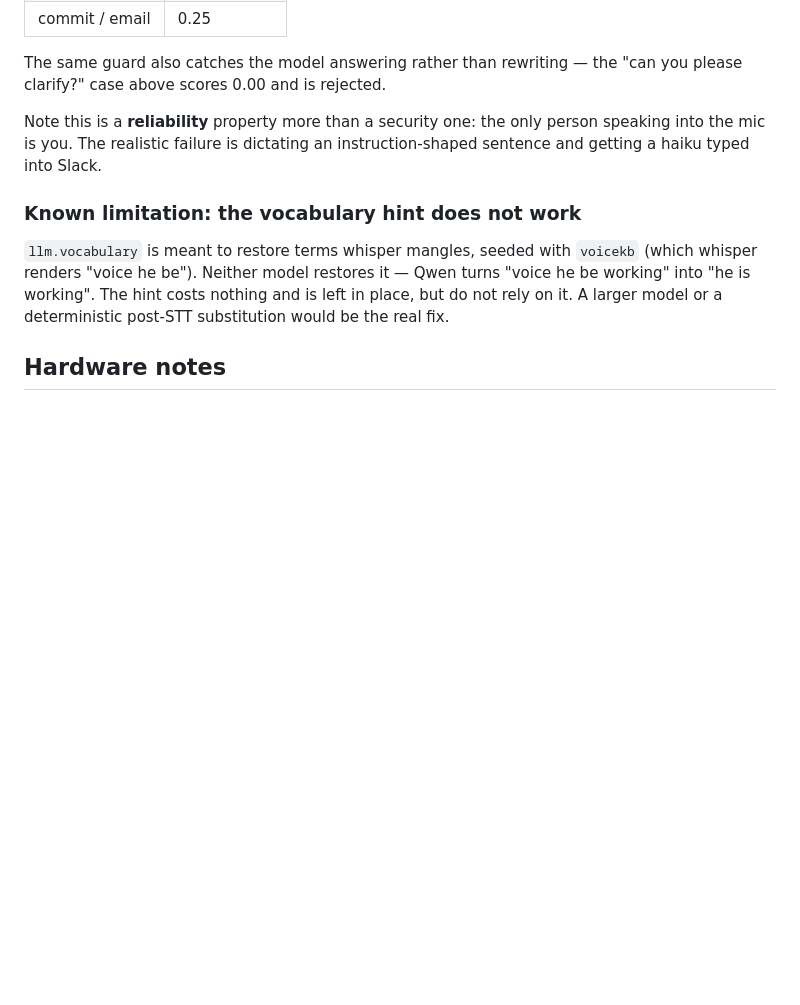
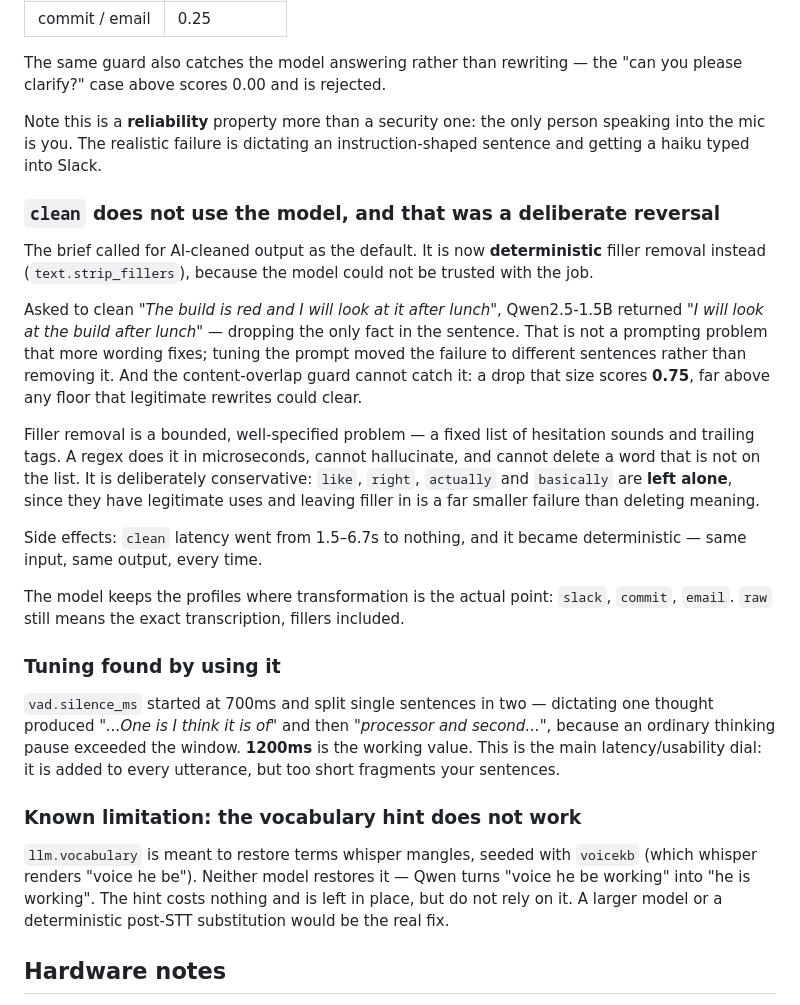
Before and after one commit to tanishk97/voicekb, a Markdown page: README.md, the part around the change. Rendered like a GitHub page; blank space fills up the shorter version.

Commit message:
Document the deterministic-clean reversal and VAD tuning

```diff
--- a/README.md
+++ b/README.md
@@ -319,6 +319,40 @@ Note this is a **reliability** property more than a security one: the only perso
 speaking into the mic is you. The realistic failure is dictating an
 instruction-shaped sentence and getting a haiku typed into Slack.
 
+### `clean` does not use the model, and that was a deliberate reversal
+
+The brief called for AI-cleaned output as the default. It is now **deterministic**
+filler removal instead (`text.strip_fillers`), because the model could not be
+trusted with the job.
+
+Asked to clean *"The build is red and I will look at it after lunch"*,
+Qwen2.5-1.5B returned *"I will look at the build after lunch"* — dropping the
+only fact in the sentence. That is not a prompting problem that more wording
+fixes; tuning the prompt moved the failure to different sentences rather than
+removing it. And the content-overlap guard cannot catch it: a drop that size
+scores **0.75**, far above any floor that legitimate rewrites could clear.
+
+Filler removal is a bounded, well-specified problem — a fixed list of hesitation
+sounds and trailing tags. A regex does it in microseconds, cannot hallucinate,
+and cannot delete a word that is not on the list. It is deliberately
+conservative: `like`, `right`, `actually` and `basically` are **left alone**,
+since they have legitimate uses and leaving filler in is a far smaller failure
+than deleting meaning.
+
+Side effects: `clean` latency went from 1.5–6.7s to nothing, and it became
+deterministic — same input, same output, every time.
+
+The model keeps the profiles where transformation is the actual point: `slack`,
+`commit`, `email`. `raw` still means the exact transcription, fillers included.
+
+### Tuning found by using it
+
+`vad.silence_ms` started at 700ms and split single sentences in two — dictating
+one thought produced *"...One is I think it is of"* and then *"processor and
+second..."*, because an ordinary thinking pause exceeded the window. **1200ms**
+is the working value. This is the main latency/usability dial: it is added to
+every utterance, but too short fragments your sentences.
+
 ### Known limitation: the vocabulary hint does not work
 
 `llm.vocabulary` is meant to restore terms whisper mangles, seeded with
```
